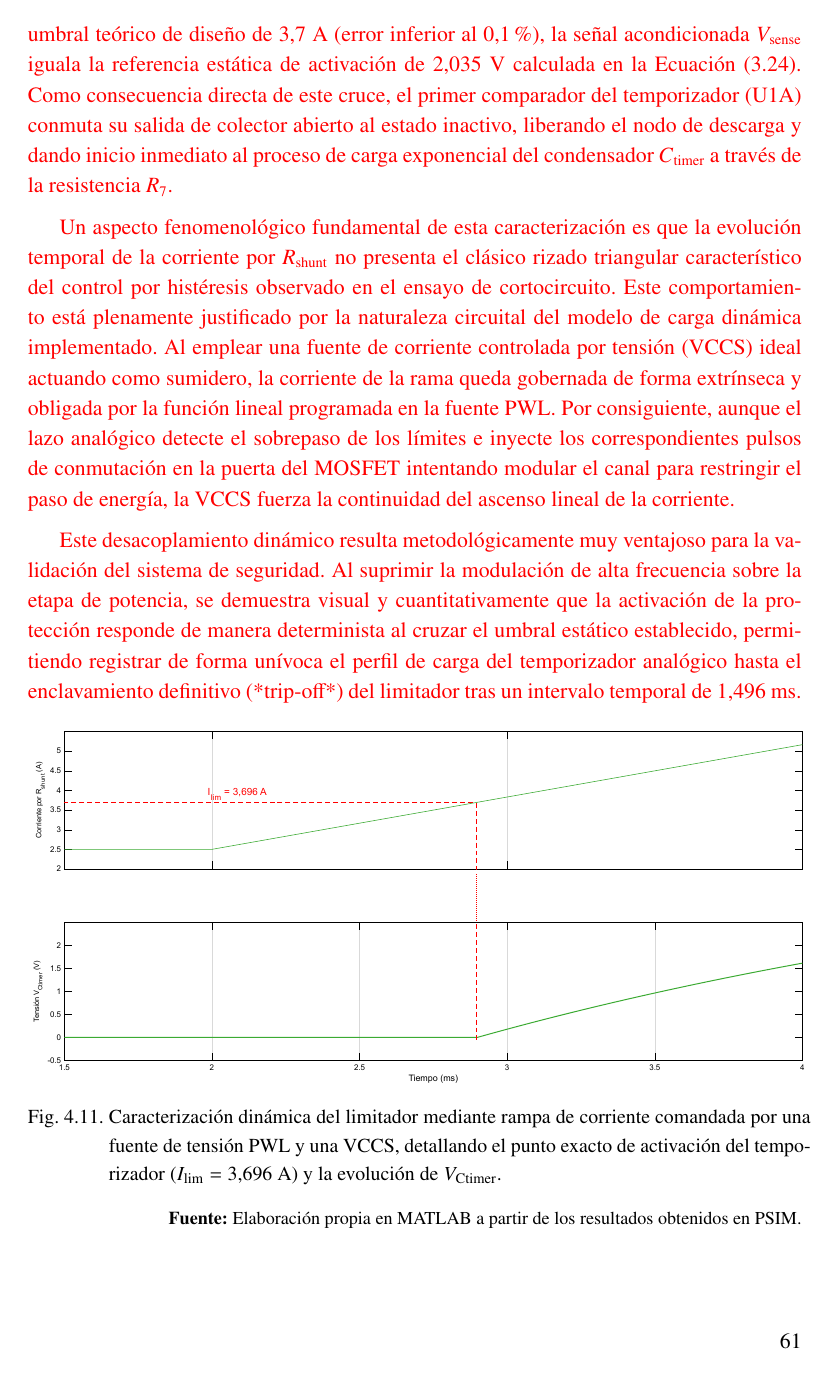
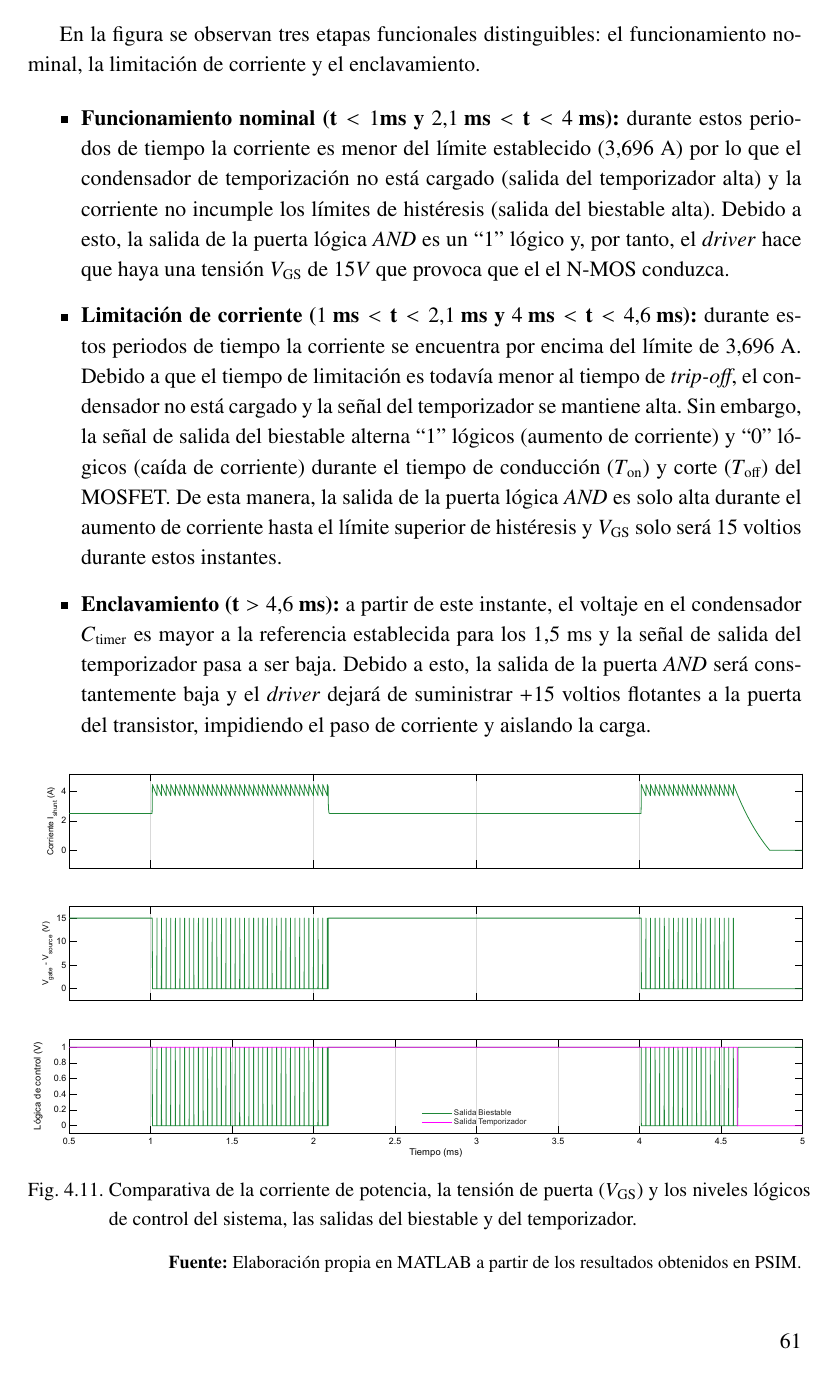
Before and after one commit to AlvaroVillaltaVazquez/100V_LCL, a LaTeX document (memoria.tex): page 75 of 85. Compiled offline with pdfLaTeX.

Commit message:
PreMontaje en placa

```diff
--- a/memoria.tex
+++ b/memoria.tex
@@ -1962,3 +1976,9 @@ Se observa con claridad que mientras la corriente bascula en la banda de histér
+En la figura se observan tres etapas funcionales distinguibles: el funcionamiento nominal, la limitación de corriente y el enclavamiento.
+\begin{itemize}
+    \item \textbf{Funcionamiento nominal ($\text{t}<1\text{ms}$ y $2{,}1\text{ ms}<\text{t}<4\text{ ms}$):} durante estos periodos de tiempo la corriente es menor del límite establecido ($3{,}696~\text{A}$) por lo que el condensador de temporización no está cargado (salida del temporizador alta) y la corriente no incumple los límites de histéresis (salida del biestable alta). Debido a esto, la salida de la puerta lógica \textit{AND} es un ``1'' lógico y, por tanto, el \textit{driver} hace que haya una tensión $V_{\text{GS}}\text{ de } 15 V$ que provoca que el el N-MOS conduzca.
+    \item \textbf{Limitación de corriente ($1\text{ ms}<\text{t}<2{,}1\text{ ms}$ y $4\text{ ms}<\text{t}<4{,}6\text{ ms}$):} durante estos periodos de tiempo la corriente se encuentra por encima del límite de $3{,}696~\text{A}$. Debido a que el tiempo de limitación es todavía menor al tiempo de \textit{trip-off}, el condensador no está cargado y la señal del temporizador se mantiene alta. Sin embargo, la señal de salida del biestable alterna ``1'' lógicos (aumento de corriente) y  ``0'' lógicos (caída de corriente) durante el tiempo de conducción ($T_{\text{on}}$) y corte ($T_{\text{off}}$) del MOSFET. De esta manera, la salida de la puerta lógica \textit{AND} es solo alta durante el aumento de corriente hasta el límite superior de histéresis y $V_{\text{GS}}$ solo será 15 voltios durante estos instantes.
+    \item \textbf{Enclavamiento ($\text{t}>4{,}6\text{ ms}$): }a partir de este instante, el voltaje en el condensador $C_{\text{timer}}$ es mayor a la referencia establecida para los $1{,}5~\text{ms}$ y la señal de salida del temporizador pasa a ser baja. Debido a esto, la salida de la puerta \textit{AND} será constantemente baja y el \textit{driver} dejará de suministrar $+ 15$ voltios flotantes a la puerta del transistor, impidiendo el paso de corriente y aislando la carga.
+\end{itemize}
 \begin{figure}[H]
     \centering
     \fontsize{10}{12}\selectfont
@@ -1978,62 +1993,3 @@ Para verificar con precisión estática el comportamiento del circuito de protec
-Como se observa en la Figura~\ref{fig:rampa_corriente}, el circuito opera inicialmente en régimen estacionario nominal de forma estable, suministrando una corriente de carga de aproximadamente $2{,}5~\text{A}$. Al comenzar la rampa ascendente de sobrecarga, la corriente por la resistencia de sensado $R_{\text{shunt}}$ se incrementa de manera lineal. En el instante preciso en que la corriente alcanza los $3{,}696~\text{A}$, valor que presenta una convergencia prácticamente exacta con el umbral teórico de diseño de $3{,}7~\text{A}$ (error inferior al $0{,}1\%$), la señal acondicionada $V_{\text{sense}}$ iguala la referencia estática de activación de $2{,}035~\text{V}$ calculada en la Ecuación~(3.24). Como consecuencia directa de este cruce, el primer comparador del temporizador (U1A) conmuta su salida de colector abierto al estado inactivo, liberando el nodo de descarga y dando inicio inmediato al proceso de carga exponencial del condensador $C_{\text{timer}}$ a través de la resistencia $R_7$.
-
-Un aspecto fenomenológico fundamental de esta caracterización es que la evolución temporal de la corriente por $R_{\text{shunt}}$ no presenta el clásico rizado triangular característico del control por histéresis observado en el ensayo de cortocircuito. Este comportamiento está plenamente justificado por la naturaleza circuital del modelo de carga dinámica implementado. Al emplear una fuente de corriente controlada por tensión (VCCS) ideal actuando como sumidero, la corriente de la rama queda gobernada de forma extrínseca y obligada por la función lineal programada en la fuente PWL. Por consiguiente, aunque el lazo analógico detecte el sobrepaso de los límites e inyecte los correspondientes pulsos de conmutación en la puerta del MOSFET intentando modular el canal para restringir el paso de energía, la VCCS fuerza la continuidad del ascenso lineal de la corriente.
-
-Este desacoplamiento dinámico resulta metodológicamente muy ventajoso para la validación del sistema de seguridad. Al suprimir la modulación de alta frecuencia sobre la etapa de potencia, se demuestra visual y cuantitativamente que la activación de la protección responde de manera determinista al cruzar el umbral estático establecido, permitiendo registrar de forma unívoca el perfil de carga del temporizador analógico hasta el enclavamiento definitivo (*trip-off*) del limitador tras un intervalo temporal de $1{,}496~\text{ms}$.
-
-\begin{figure}[H]
-    \centering
-    \fontsize{10}{12}\selectfont
-    \ffigbox[\FBwidth]
-    {   \caption[Simulación de caracterización mediante rampa de sobrecarga progresiva]{Caracterización dinámica del limitador mediante rampa de corriente comandada por una fuente de tensión PWL y una VCCS, detallando el punto exacto de activación del temporizador ($I_{\text{lim}} = 3{,}696~\text{A}$) y la evolución de $V_{\text{Ctimer}}$.}
-        \label{fig:rampa_corriente}}
-    {\includegraphics[width=1\textwidth]{rampa_corriente.pdf}}
-    \vspace{2mm}
-    {\raggedleft \textbf{Fuente:} Elaboración propia en MATLAB a partir de los resultados obtenidos en PSIM. \par}
-\end{figure}
-
-
-\begin{comment}
-
-
-\begin{figure}[H]
-    \centering
-    \fontsize{10}{12}\selectfont
-    \ffigbox[\FBwidth]
-    {   \caption[Simulación de respuesta temporal ante fallo permanente]{Respuesta dinámica de la corriente por $R_\text{shunt}$ ante un cortocircuito permanente, mostrando el tiempo de operación conmutada previa al enclavamiento.}
-        \label{fig:Ishunt_fallo_permanente}}
-    {\includegraphics[width=1\textwidth]{Ishunt_fallo_permanente.pdf}}
-    \vspace{2mm}
-    {\raggedleft \textbf{Fuente:} Elaboración propia en MATLAB a partir de los resultados obtenidos en PSIM. \par}
-\end{figure}
-
-\begin{figure}[H]
-    \centering
-    \fontsize{10}{12}\selectfont
-    \ffigbox[\FBwidth]
-    {   \caption[Simulación de la dinámica de $V_\text{Ctimer}$ frente a fallos sucesivos]{Análisis dinámico de la corriente por $R_\text{shunt}$ y la tensión acumulada en el condensador del temporizador ($V_\text{Ctimer}$), validando el diseño asimétrico de carga del temporizador.}
-        \label{fig:Ishunt_vs_Vctimer}}
-    {\includegraphics[width=1\textwidth]{IshuntvsVctimer.pdf}}
-    \vspace{2mm}
-    {\raggedleft \textbf{Fuente:} Elaboración propia en MATLAB a partir de los resultados obtenidos en PSIM. \par}
-\end{figure}
-
-
-
-\begin{figure}[H]
-    \centering
-    \fontsize{10}{12}\selectfont
-    \ffigbox[\FBwidth]
-    {   \caption[Simulación de lógica de control del LCL conmutado]{Comparativa de la corriente de potencia, la tensión de puerta ($V_\text{GS}$) y los niveles lógicos de control del sistema, las salidas del biestable y del temporizador.}
-        \label{fig:IvsVgsvsEntradasAND}}
-    {\includegraphics[width=1\textwidth]{IvsVgsvsEntradasAND.pdf}}
-    \vspace{2mm}
-    {\raggedleft \textbf{Fuente:} Elaboración propia en MATLAB a partir de los resultados obtenidos en PSIM. \par}
-\end{figure}
-
-\end{comment}
-
-\end{bloqueRevisar}
 
 
 
```
Also changed, not shown: memoria.pdf, memoria.tex (67 more changed lines).
